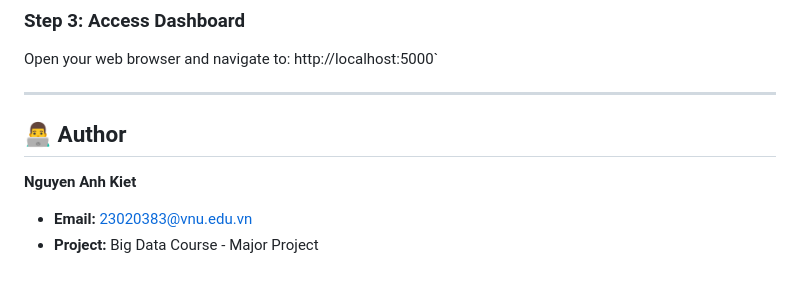
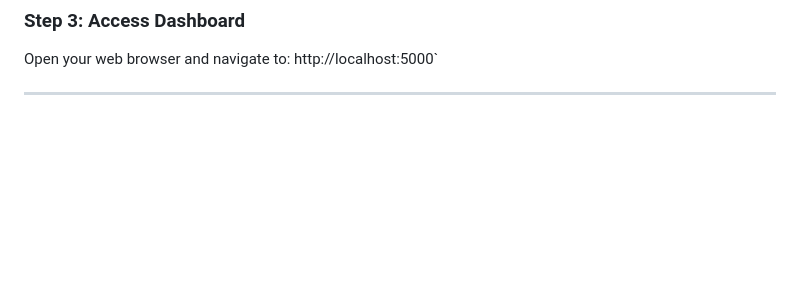
Before and after one commit to Morpho7137/BigData, a Markdown page: README.md, the part around the change. Rendered like a GitHub page; blank space fills up the shorter version.

```diff
--- a/README.md
+++ b/README.md
@@ -115,11 +115,4 @@ http://localhost:5000`
 
 -----
 
-## 👨‍💻 Author
-
-**Nguyen Anh Kiet**
-
-  - **Email:** 23020383@vnu.edu.vn
-  - **Project:** Big Data Course - Major Project
-
 <!-- end list -->
```
